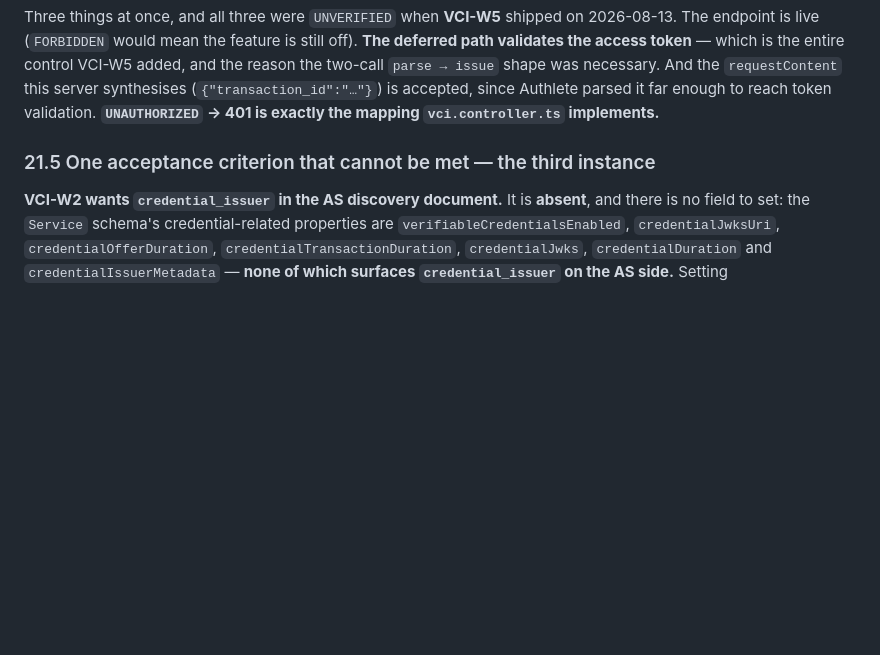
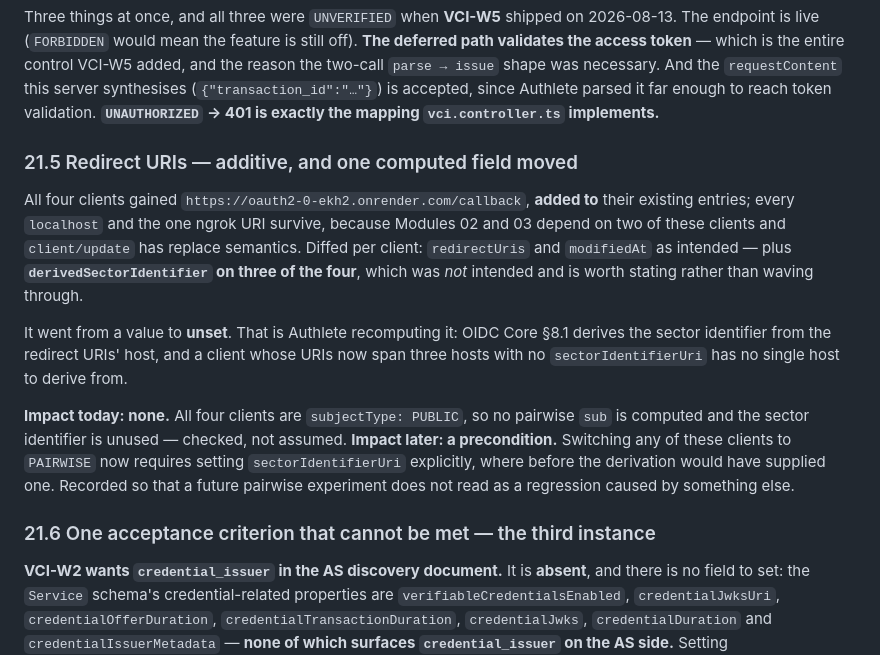
Before and after one commit to blackadi/OAUTH2.0, a Markdown page: audit/02-findings/SERVICE-CONFIG-PROBE.md, the part around the change. Drawn GitHub-style; blank space fills up the shorter version.

Commit message:
config: Render callback registered on all four clients, additively
All four gain https://oauth2-0-ekh2.onrender.com/callback ADDED TO their existing
entries -- every localhost and the one ngrok URI survive. client/update has replace
semantics, so the whole client object goes back with only redirectUris extended;
Modules 02 and 03 depend on two of these clients and removing an entry would break a
lab. Without this no authorization-code flow could complete on the Render host.

Diffed per client: redirectUris and modifiedAt as intended, plus
derivedSectorIdentifier on three of the four, which was not intended. It went from a
value to unset -- Authlete recomputing it, since OIDC Core §8.1 derives the sector
identifier from the redirect URIs' host and these now span three hosts with no
sectorIdentifierUri to disambiguate.

Impact today: none, and checked rather than assumed -- all four clients are
subjectType PUBLIC, so no pairwise sub is computed and the field is unused. Impact
later: switching any of them to PAIRWISE now requires setting sectorIdentifierUri
explicitly. Recorded in SERVICE-CONFIG-PROBE §21.5 so a future pairwise experiment
does not read as a regression from somewhere else.

Co-Authored-By: Claude Opus 5 (1M context) <noreply@anthropic.com>

```diff
--- a/audit/02-findings/SERVICE-CONFIG-PROBE.md
+++ b/audit/02-findings/SERVICE-CONFIG-PROBE.md
@@ -731,7 +731,25 @@ the `requestContent` this server synthesises (`{"transaction_id":"…"}`) is acc
 far enough to reach token validation. **`UNAUTHORIZED` → 401 is exactly the mapping `vci.controller.ts`
 implements.**
 
-### 21.5 One acceptance criterion that cannot be met — the third instance
+### 21.5 Redirect URIs — additive, and one computed field moved
+
+All four clients gained `https://oauth2-0-ekh2.onrender.com/callback`, **added to** their existing entries;
+every `localhost` and the one ngrok URI survive, because Modules 02 and 03 depend on two of these clients and
+`client/update` has replace semantics. Diffed per client: `redirectUris` and `modifiedAt` as intended — plus
+**`derivedSectorIdentifier` on three of the four**, which was *not* intended and is worth stating rather than
+waving through.
+
+It went from a value to **unset**. That is Authlete recomputing it: OIDC Core §8.1 derives the sector
+identifier from the redirect URIs' host, and a client whose URIs now span three hosts with no
+`sectorIdentifierUri` has no single host to derive from.
+
+**Impact today: none.** All four clients are `subjectType: PUBLIC`, so no pairwise `sub` is computed and the
+sector identifier is unused — checked, not assumed. **Impact later: a precondition.** Switching any of these
+clients to `PAIRWISE` now requires setting `sectorIdentifierUri` explicitly, where before the derivation would
+have supplied one. Recorded so that a future pairwise experiment does not read as a regression caused by
+something else.
+
+### 21.6 One acceptance criterion that cannot be met — the third instance
 
 **VCI-W2 wants `credential_issuer` in the AS discovery document.** It is **absent**, and there is no field to
 set: the `Service` schema's credential-related properties are `verifiableCredentialsEnabled`,
```
